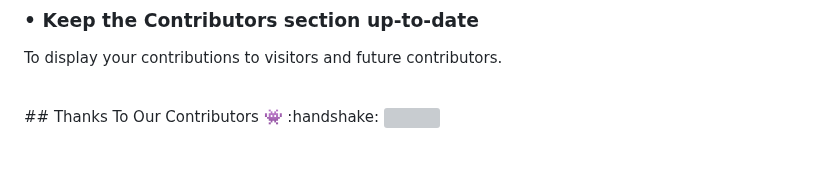
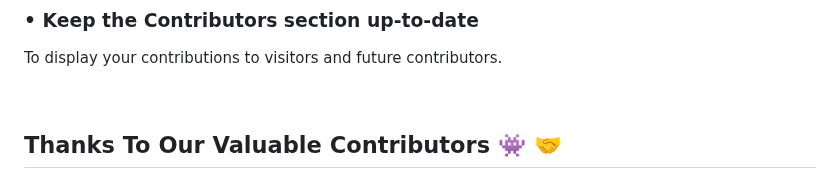
Before and after one commit to Coderich-Community/Hacktoberfest-2023, a Markdown page: README.md, the part around the change. Drawn GitHub-style; grey boxes are pictures that could not be loaded.

Commit message:
Update README.md
Signed-off-by: Md Samer Ansari <crueltykhan@gmail.com>

```diff
--- a/README.md
+++ b/README.md
@@ -62,7 +62,8 @@ Make it clear what hacks you've used to keep this website afloat. Your work need
 To display your contributions to visitors and future contributors.
 
 <br>
-## Thanks To Our Contributors 👾 :handshake:
+
+## Thanks To Our Valuable Contributors 👾 :handshake:
 
 <a href="https://github.com/Coderich-Community/Hacktoberfest-2023/graphs/contributors">
   <img src="https://contrib.rocks/image?repo=Coderich-Community/Hacktoberfest-2023" />
```
